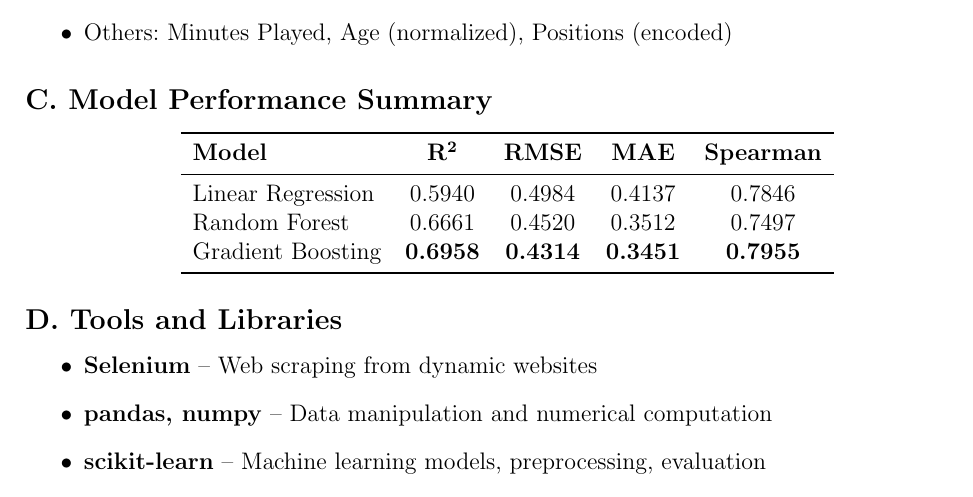
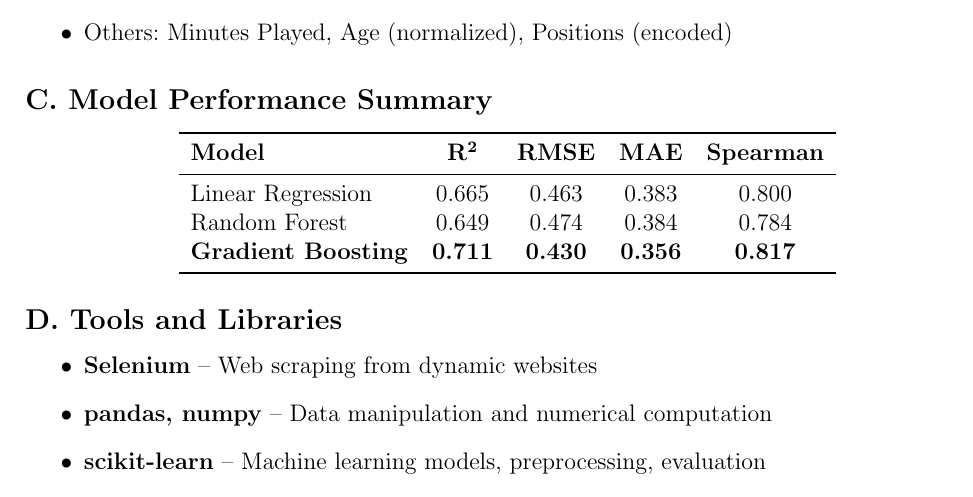
Before and after one commit to nguyenhuuniem12022005/Python-Programming-Assignment--1, a LaTeX document (BAO_CAO_BAI_TAP_LON_PYTHON.tex): part of page 12 of 13, cut so that both start at the same text. Compiled offline with pdfLaTeX.

Commit message:
Update BAO_CAO_BAI_TAP_LON_PYTHON.tex
Signed-off-by: NiemHuu <88307269+nguyenhuuniem12022005@users.noreply.github.com>

```diff
--- a/BAO_CAO_BAI_TAP_LON_PYTHON.tex
+++ b/BAO_CAO_BAI_TAP_LON_PYTHON.tex
@@ -458,9 +458,9 @@ Random Forest & 0.649 & 0.474 & 0.384 & 0.784 \\
 \toprule
 \textbf{Model} & \textbf{R\textsuperscript{2}} & \textbf{RMSE} & \textbf{MAE} & \textbf{Spearman} \\
 \midrule
-Linear Regression & 0.5940 & 0.4984 & 0.4137 & 0.7846 \\
-Random Forest     & 0.6661 & 0.4520 & 0.3512 & 0.7497 \\
-Gradient Boosting & \textbf{0.6958} & \textbf{0.4314} & \textbf{0.3451} & \textbf{0.7955} \\
+Linear Regression & 0.665 & 0.463 & 0.383 & 0.800 \\
+Random Forest & 0.649 & 0.474 & 0.384 & 0.784 \\
+\textbf{Gradient Boosting} & \textbf{0.711} & \textbf{0.430} & \textbf{0.356} & \textbf{0.817} \\
 \bottomrule
 \end{tabular}
 \end{center}
```
